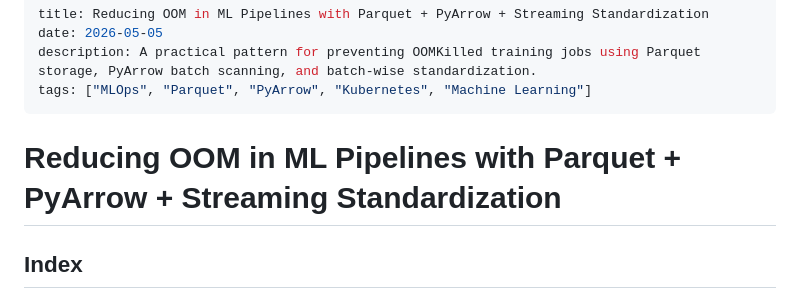
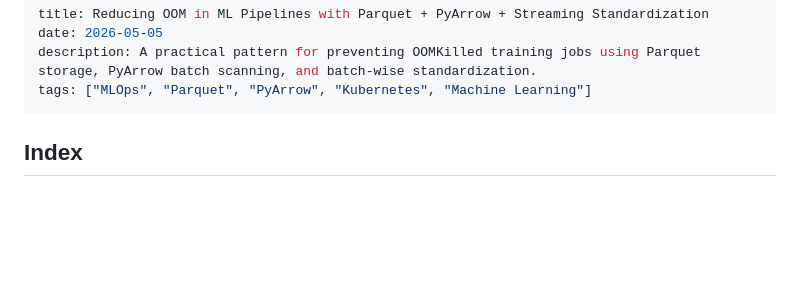
Before and after one commit to AnanyaP-WDW/personal-website, a Markdown page: app/blog/reducing-oom-in-ml-pipelines-with-parquet-pyarrow-streaming-standardization.md, the part around the change. GitHub-like rendering; blank space fills up the shorter version.

```diff
--- a/app/blog/reducing-oom-in-ml-pipelines-with-parquet-pyarrow-streaming-standardization.md
+++ b/app/blog/reducing-oom-in-ml-pipelines-with-parquet-pyarrow-streaming-standardization.md
@@ -5,7 +5,6 @@ description: A practical pattern for preventing OOMKilled training jobs using Pa
 tags: ["MLOps", "Parquet", "PyArrow", "Kubernetes", "Machine Learning"]
 ---
 
-# Reducing OOM in ML Pipelines with Parquet + PyArrow + Streaming Standardization
 
 ## Index
 
```
Also changed, not shown: app/blog/running-a-protein-language-model-without-python.md (+1 -1 lines), app/blog/swapping-self-attention-with-fourier-transform.md (+0 -1 lines).
